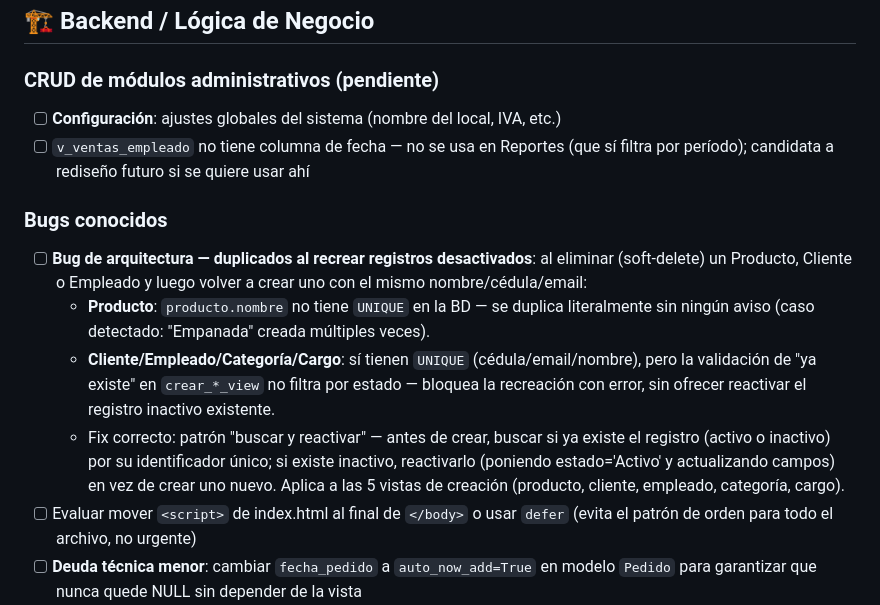
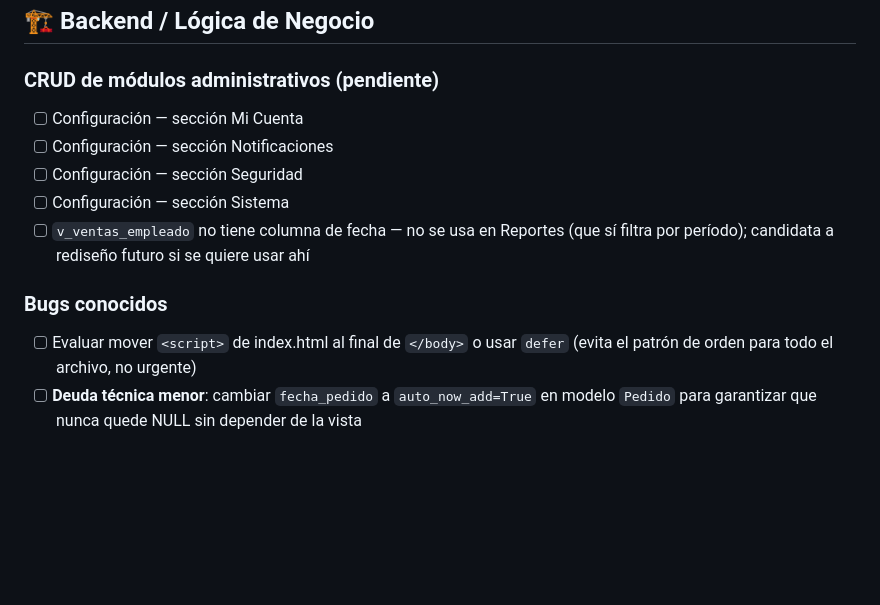
Before and after one commit to kmilozuleta77-png/ChefControl-Software, a Markdown page: TASKS.md, the part around the change. GitHub-like rendering; blank space fills up the shorter version.

Commit message:
Actualizacion de tasks

```diff
--- a/TASKS.md
+++ b/TASKS.md
@@ -33,14 +33,13 @@ Actualiza este archivo al completar o agregar tareas.
 ## 🏗️ Backend / Lógica de Negocio
 
 ### CRUD de módulos administrativos (pendiente)
-- [ ] **Configuración**: ajustes globales del sistema (nombre del local, IVA, etc.)
+- [ ] Configuración — sección Mi Cuenta
+- [ ] Configuración — sección Notificaciones
+- [ ] Configuración — sección Seguridad
+- [ ] Configuración — sección Sistema
 - [ ] `v_ventas_empleado` no tiene columna de fecha — no se usa en Reportes (que sí filtra por período); candidata a rediseño futuro si se quiere usar ahí
 
 ### Bugs conocidos
-- [ ] **Bug de arquitectura — duplicados al recrear registros desactivados**: al eliminar (soft-delete) un Producto, Cliente o Empleado y luego volver a crear uno con el mismo nombre/cédula/email:
-  - **Producto**: `producto.nombre` no tiene `UNIQUE` en la BD — se duplica literalmente sin ningún aviso (caso detectado: "Empanada" creada múltiples veces).
-  - **Cliente/Empleado/Categoría/Cargo**: sí tienen `UNIQUE` (cédula/email/nombre), pero la validación de "ya existe" en `crear_*_view` no filtra por estado — bloquea la recreación con error, sin ofrecer reactivar el registro inactivo existente.
-  - Fix correcto: patrón "buscar y reactivar" — antes de crear, buscar si ya existe el registro (activo o inactivo) por su identificador único; si existe inactivo, reactivarlo (poniendo estado='Activo' y actualizando campos) en vez de crear uno nuevo. Aplica a las 5 vistas de creación (producto, cliente, empleado, categoría, cargo).
 - [ ] Evaluar mover `<script>` de index.html al final de `</body>` o usar `defer` (evita el patrón de orden para todo el archivo, no urgente)
 - [ ] **Deuda técnica menor**: cambiar `fecha_pedido` a `auto_now_add=True` en modelo `Pedido` para garantizar que nunca quede NULL sin depender de la vista
 - [ ] **Deuda técnica**: ampliar `Factura.metodo_pago` a `max_length=30` con migración — coordinar con Sofía; hoy `'Tarjeta Crédito'` ocupa 14 chars, cabe justo; riesgo si se agregan métodos más largos
```
